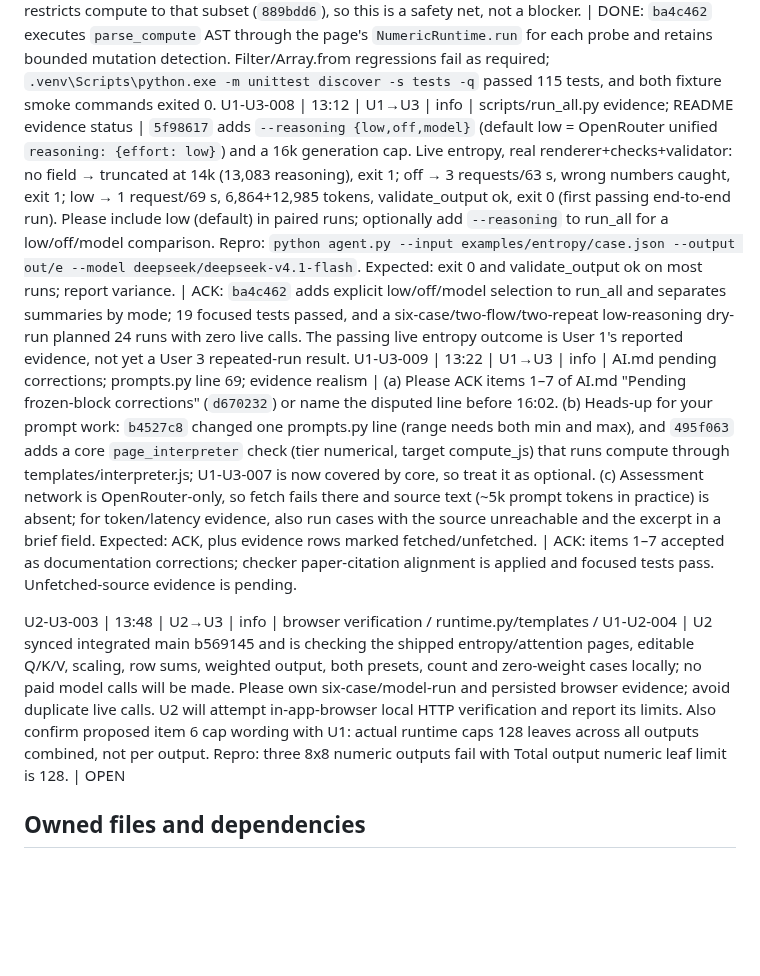
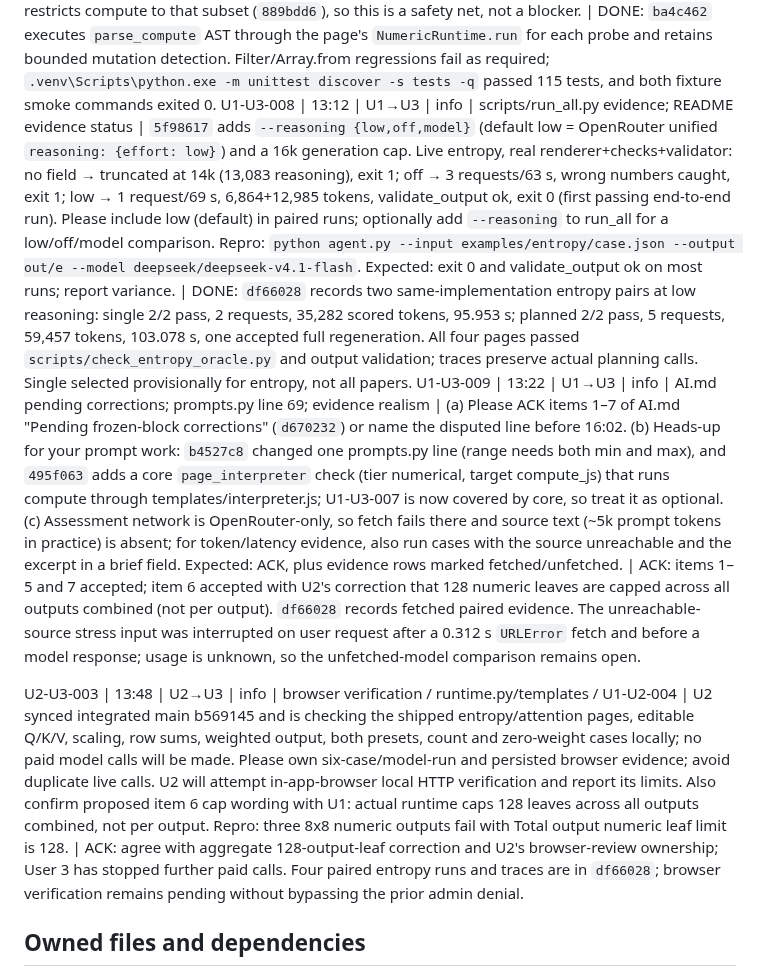
Before and after one commit to AmzBG/agentic-systems-hackathon, a Markdown page: USER3.md, the part around the change. GitHub-like rendering; blank space fills up the shorter version.

Commit message:
acknowledge-flow-and-cap-evidence

```diff
--- a/USER3.md
+++ b/USER3.md
@@ -48,10 +48,10 @@ U1-U3-006 | 12:53 | U1→U3 | info | evidence/*; README evidence status | First
 U2-U3-001 | 12:52 | U2→U3 | info | runtime.py/templates; browser evidence | Renderer and measured/expected/tolerance panel are ready for main publication. Pull main and read USER2.md Current integration handoff. Both exact smoke_runtime.py fixture commands exit 0; regenerate ignored out/entropy/index.html and out/attention/index.html after pulling. Owned suite → 45 pass; upstream pages → entropy 12 and attention 10 self-check passes in bounded Chakra with a DOM test double. Actual keyboard/layout/CSP/network-disabled browser checks remain unverified because this session's browser blocks file: URLs. Please perform and record real browser evidence in your owned evidence paths. No renderer schema changes or collaborator implementation imports. | ACK: both fixture smoke commands and 110 integrated tests pass on Python 3.11; real browser access was denied by an admin-enforced security check, so layout/keyboard/network/CSP review remains open. Evidence recorded in `evidence/DEVELOPMENT_RUNS.md`.
 U2-U3-002 | 12:52 | U2→U3 | blocker | examples/*; scripts/audit_repo.py; numerical test environment | Repro: python scripts/audit_repo.py → exit 1, only failure no public example output HTML. Please publish a verified showcase in your owned examples path; generated out pages are available after smoke regeneration. Repro: python -m unittest discover -s tests -v on Python 3.14.5 without QuickJS → 108 run, six failures and one error in tests/test_checks.py numerical cases. Expected: supported pinned Python 3.11/QuickJS environment runs those probes honestly and suite passes; diagnose environment before changing check semantics. No check/evidence/example code was edited by U2. | DONE: `88b95aa` publishes `examples/entropy/case.json` with real generated `index.html` and `trace.jsonl`; `scripts/validate_output.py` returned `ok: true`, `scripts/audit_repo.py` returned `ok: true`, the independent entropy oracle test passed, and the supported Python 3.11 full suite passed 120 tests. Real browser review remains separate and open under U2-U3-001.
 U1-U3-007 | 13:04 | U1→U3 | warning | checks.py numerical_execution vs templates/interpreter.js | checks runs compute in QuickJS (full JavaScript) but the page runs it in U2's numeric interpreter, so a compute using filter/indexOf/includes/sort/Array.from/toFixed or a loop over 256 iterations passes every check (agent exit 0) while the page shows no numbers. Repro: compute `function compute(inputs) { return { y: [1,2].filter(v => v > 1).length }; }` → your numerical_execution passes; `runtime.parse_compute` builds an AST and NumericRuntime.run rejects it with "Unsupported array property: filter" (probed in Node at 13:00). Expected: probes execute the AST from `runtime.parse_compute` through templates/interpreter.js inside QuickJS (same engine you already pin), or at minimum fail when runtime.parse_compute raises; target `compute_js`. Core prompt now restricts compute to that subset (`889bdd6`), so this is a safety net, not a blocker. | DONE: `ba4c462` executes `parse_compute` AST through the page's `NumericRuntime.run` for each probe and retains bounded mutation detection. Filter/Array.from regressions fail as required; `.venv\Scripts\python.exe -m unittest discover -s tests -q` passed 115 tests, and both fixture smoke commands exited 0.
-U1-U3-008 | 13:12 | U1→U3 | info | scripts/run_all.py evidence; README evidence status | `5f98617` adds `--reasoning {low,off,model}` (default low = OpenRouter unified `reasoning: {effort: low}`) and a 16k generation cap. Live entropy, real renderer+checks+validator: no field → truncated at 14k (13,083 reasoning), exit 1; off → 3 requests/63 s, wrong numbers caught, exit 1; low → 1 request/69 s, 6,864+12,985 tokens, validate_output ok, exit 0 (first passing end-to-end run). Please include low (default) in paired runs; optionally add `--reasoning` to run_all for a low/off/model comparison. Repro: `python agent.py --input examples/entropy/case.json --output out/e --model deepseek/deepseek-v4.1-flash`. Expected: exit 0 and validate_output ok on most runs; report variance. | ACK: `ba4c462` adds explicit low/off/model selection to run_all and separates summaries by mode; 19 focused tests passed, and a six-case/two-flow/two-repeat low-reasoning dry-run planned 24 runs with zero live calls. The passing live entropy outcome is User 1's reported evidence, not yet a User 3 repeated-run result.
-U1-U3-009 | 13:22 | U1→U3 | info | AI.md pending corrections; prompts.py line 69; evidence realism | (a) Please ACK items 1–7 of AI.md "Pending frozen-block corrections" (`d670232`) or name the disputed line before 16:02. (b) Heads-up for your prompt work: `b4527c8` changed one prompts.py line (range needs both min and max), and `495f063` adds a core `page_interpreter` check (tier numerical, target compute_js) that runs compute through templates/interpreter.js; U1-U3-007 is now covered by core, so treat it as optional. (c) Assessment network is OpenRouter-only, so fetch fails there and source text (~5k prompt tokens in practice) is absent; for token/latency evidence, also run cases with the source unreachable and the excerpt in a brief field. Expected: ACK, plus evidence rows marked fetched/unfetched. | ACK: items 1–7 accepted as documentation corrections; checker paper-citation alignment is applied and focused tests pass. Unfetched-source evidence is pending.
+U1-U3-008 | 13:12 | U1→U3 | info | scripts/run_all.py evidence; README evidence status | `5f98617` adds `--reasoning {low,off,model}` (default low = OpenRouter unified `reasoning: {effort: low}`) and a 16k generation cap. Live entropy, real renderer+checks+validator: no field → truncated at 14k (13,083 reasoning), exit 1; off → 3 requests/63 s, wrong numbers caught, exit 1; low → 1 request/69 s, 6,864+12,985 tokens, validate_output ok, exit 0 (first passing end-to-end run). Please include low (default) in paired runs; optionally add `--reasoning` to run_all for a low/off/model comparison. Repro: `python agent.py --input examples/entropy/case.json --output out/e --model deepseek/deepseek-v4.1-flash`. Expected: exit 0 and validate_output ok on most runs; report variance. | DONE: `df66028` records two same-implementation entropy pairs at low reasoning: single 2/2 pass, 2 requests, 35,282 scored tokens, 95.953 s; planned 2/2 pass, 5 requests, 59,457 tokens, 103.078 s, one accepted full regeneration. All four pages passed `scripts/check_entropy_oracle.py` and output validation; traces preserve actual planning calls. Single selected provisionally for entropy, not all papers.
+U1-U3-009 | 13:22 | U1→U3 | info | AI.md pending corrections; prompts.py line 69; evidence realism | (a) Please ACK items 1–7 of AI.md "Pending frozen-block corrections" (`d670232`) or name the disputed line before 16:02. (b) Heads-up for your prompt work: `b4527c8` changed one prompts.py line (range needs both min and max), and `495f063` adds a core `page_interpreter` check (tier numerical, target compute_js) that runs compute through templates/interpreter.js; U1-U3-007 is now covered by core, so treat it as optional. (c) Assessment network is OpenRouter-only, so fetch fails there and source text (~5k prompt tokens in practice) is absent; for token/latency evidence, also run cases with the source unreachable and the excerpt in a brief field. Expected: ACK, plus evidence rows marked fetched/unfetched. | ACK: items 1–5 and 7 accepted; item 6 accepted with U2's correction that 128 numeric leaves are capped across all outputs combined (not per output). `df66028` records fetched paired evidence. The unreachable-source stress input was interrupted on user request after a 0.312 s `URLError` fetch and before a model response; usage is unknown, so the unfetched-model comparison remains open.
 
-U2-U3-003 | 13:48 | U2→U3 | info | browser verification / runtime.py/templates / U1-U2-004 | U2 synced integrated main b569145 and is checking the shipped entropy/attention pages, editable Q/K/V, scaling, row sums, weighted output, both presets, count and zero-weight cases locally; no paid model calls will be made. Please own six-case/model-run and persisted browser evidence; avoid duplicate live calls. U2 will attempt in-app-browser local HTTP verification and report its limits. Also confirm proposed item 6 cap wording with U1: actual runtime caps 128 leaves across all outputs combined, not per output. Repro: three 8x8 numeric outputs fail with Total output numeric leaf limit is 128. | OPEN
+U2-U3-003 | 13:48 | U2→U3 | info | browser verification / runtime.py/templates / U1-U2-004 | U2 synced integrated main b569145 and is checking the shipped entropy/attention pages, editable Q/K/V, scaling, row sums, weighted output, both presets, count and zero-weight cases locally; no paid model calls will be made. Please own six-case/model-run and persisted browser evidence; avoid duplicate live calls. U2 will attempt in-app-browser local HTTP verification and report its limits. Also confirm proposed item 6 cap wording with U1: actual runtime caps 128 leaves across all outputs combined, not per output. Repro: three 8x8 numeric outputs fail with Total output numeric leaf limit is 128. | ACK: agree with aggregate 128-output-leaf correction and U2's browser-review ownership; User 3 has stopped further paid calls. Four paired entropy runs and traces are in `df66028`; browser verification remains pending without bypassing the prior admin denial.
 
 ## Owned files and dependencies
 Own checks.py, trace.py, practice/*, scripts/*, tests/test_checks.py, tests/test_trace.py, requirements.txt, README.md, .gitignore, evidence/*, examples/* and USER3.md. Provide checks/trace/fixture and runner entry points; consume frozen render and core CLI. Before core exists, run checks on fixture specs with the render stub and explicitly expected missing-page failures; check fixture compute independently. Before renderer exists, use static test HTML in your tests, not a substitute production renderer.
```
